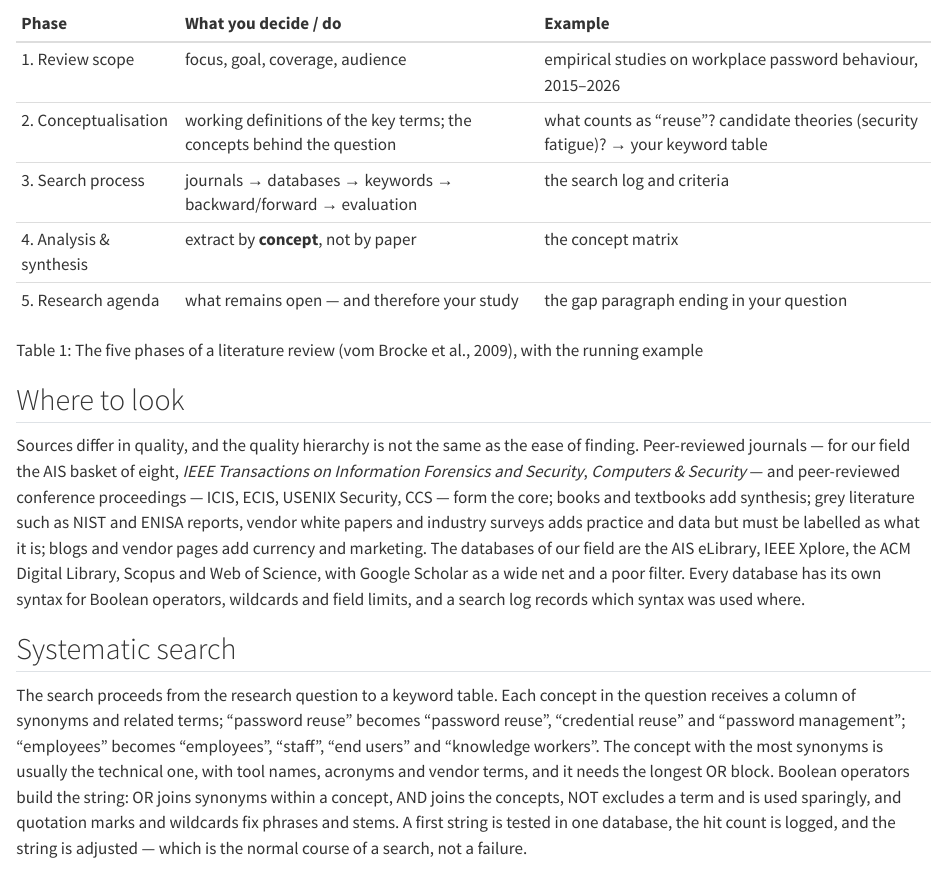
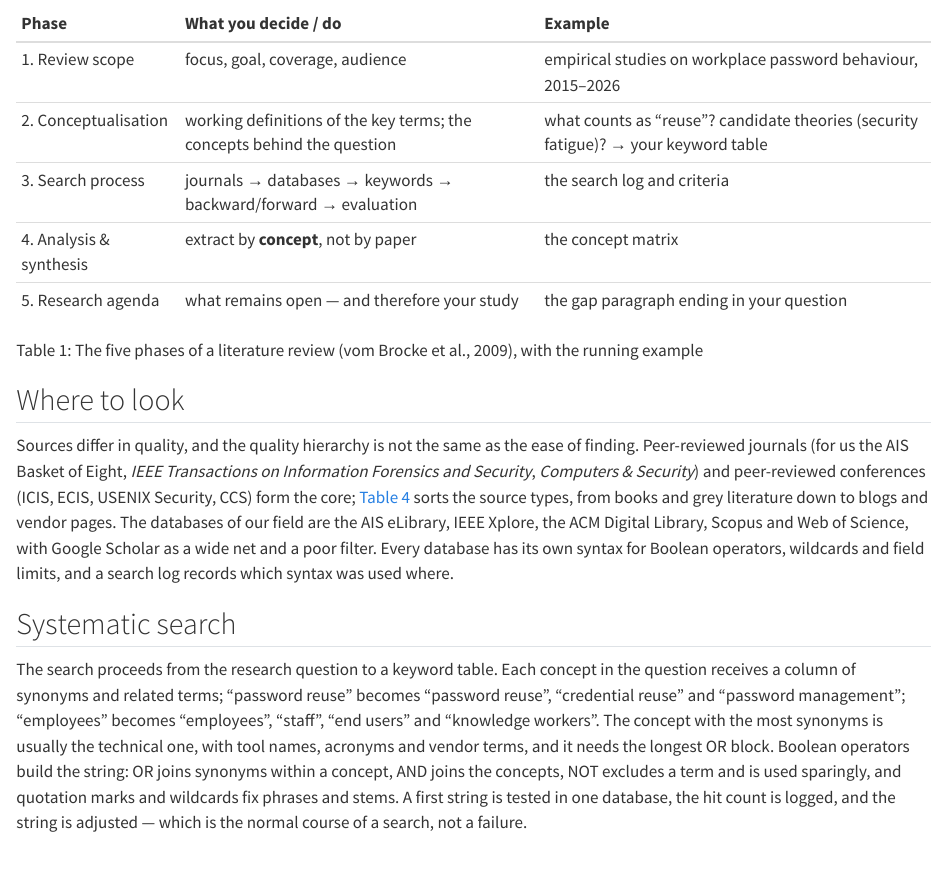
Before and after one commit to tamling/ikt448, a Quarto document (chapters/05-reviewing-the-literature.qmd): the page in a window 1100 px wide, from 730 px down. Rendered offline with R 4.5, knitr and Pandoc in place of Quarto, with nearby package versions.

Commit message:
ch05: shorter sentence on journals and conferences, pointing to the source-types table
Annotation: NnGTNMhmEfGnF58HLwWMAw, egzH_slGEfGEE6dTS57dOw
Type: editorial
Origin: model

```diff
--- a/chapters/05-reviewing-the-literature.qmd
+++ b/chapters/05-reviewing-the-literature.qmd
@@ -34,7 +34,7 @@ The five phases of a literature review (vom Brocke et al., 2009), with the runni
 
 ## Where to look {#sec-05-where-to-look}
 
-Sources differ in quality, and the quality hierarchy is not the same as the ease of finding. Peer-reviewed journals --- for our field the AIS basket of eight, *IEEE Transactions on Information Forensics and Security*, *Computers & Security* --- and peer-reviewed conference proceedings --- ICIS, ECIS, USENIX Security, CCS --- form the core; books and textbooks add synthesis; grey literature such as NIST and ENISA reports, vendor white papers and industry surveys adds practice and data but must be labelled as what it is; blogs and vendor pages add currency and marketing. The databases of our field are the AIS eLibrary, IEEE Xplore, the ACM Digital Library, Scopus and Web of Science, with Google Scholar as a wide net and a poor filter. Every database has its own syntax for Boolean operators, wildcards and field limits, and a search log records which syntax was used where.
+Sources differ in quality, and the quality hierarchy is not the same as the ease of finding. Peer-reviewed journals (for us the AIS Basket of Eight, *IEEE Transactions on Information Forensics and Security*, *Computers & Security*) and peer-reviewed conferences (ICIS, ECIS, USENIX Security, CCS) form the core; @tbl-05-2 sorts the source types, from books and grey literature down to blogs and vendor pages. The databases of our field are the AIS eLibrary, IEEE Xplore, the ACM Digital Library, Scopus and Web of Science, with Google Scholar as a wide net and a poor filter. Every database has its own syntax for Boolean operators, wildcards and field limits, and a search log records which syntax was used where.
 
 ## Systematic search {#sec-05-systematic-search}
 
```
Also changed, not shown: legacy/IKT448_Script.tex.
